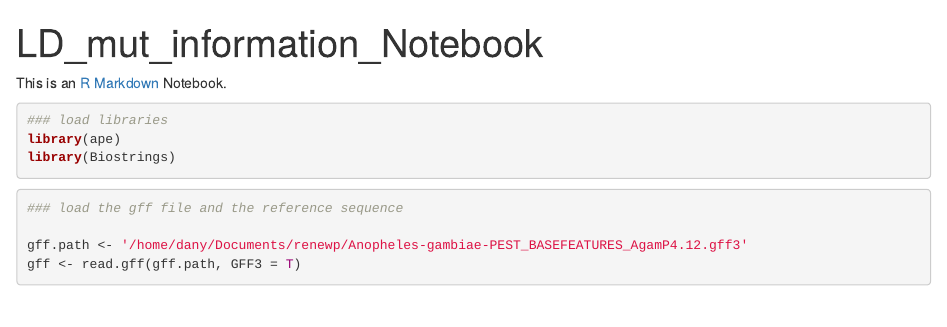
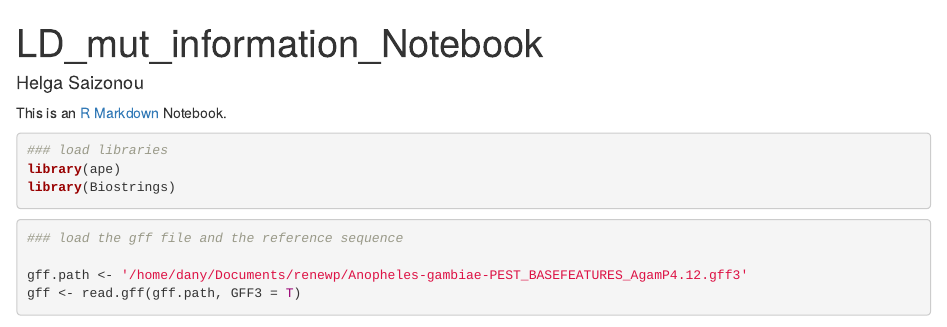
Before and after one commit to dany-gaga/ace1_data_analysis, an R Markdown document (LD_mut_information.Rmd): the page in a window 1100 px wide, from its top. Rendered offline with R 4.5, knitr and Pandoc, with nearby package versions; drawn as R Markdown's standard HTML page in place of the format the file asks for; some code elsewhere in the file could not run offline.

Commit message:
Update LD_mut_information.Rmd

```diff
--- a/LD_mut_information.Rmd
+++ b/LD_mut_information.Rmd
@@ -1,5 +1,6 @@
 ---
 title: "LD_mut_information_Notebook"
+author: "Helga Saizonou"
 output: LD_mut_informations
 ---
 
```
